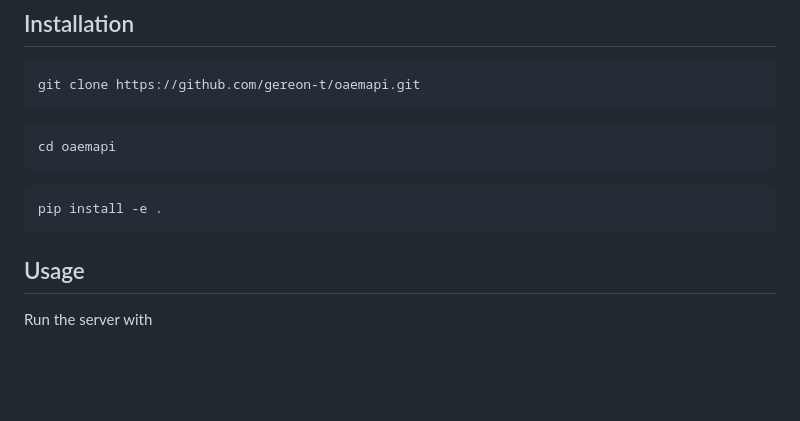
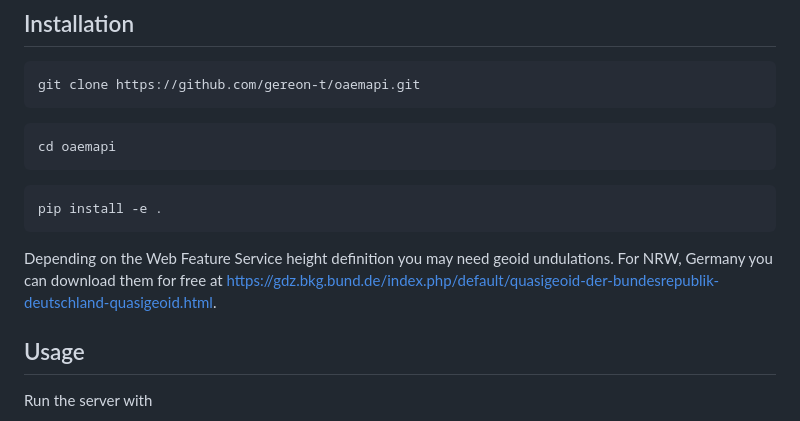
Before and after one commit to gereon-t/oaemapi, a Markdown page: README.md, the part around the change. GitHub-like rendering; blank space fills up the shorter version.

Commit message:
geoid undulation now available for free

````diff
--- a/README.md
+++ b/README.md
@@ -20,6 +20,8 @@ cd oaemapi
 ```bash
 pip install -e .
 ```
+
+Depending on the Web Feature Service height definition you may need geoid undulations. For NRW, Germany you can download them for free at https://gdz.bkg.bund.de/index.php/default/quasigeoid-der-bundesrepublik-deutschland-quasigeoid.html.
 
 ## Usage
 Run the server with
````
